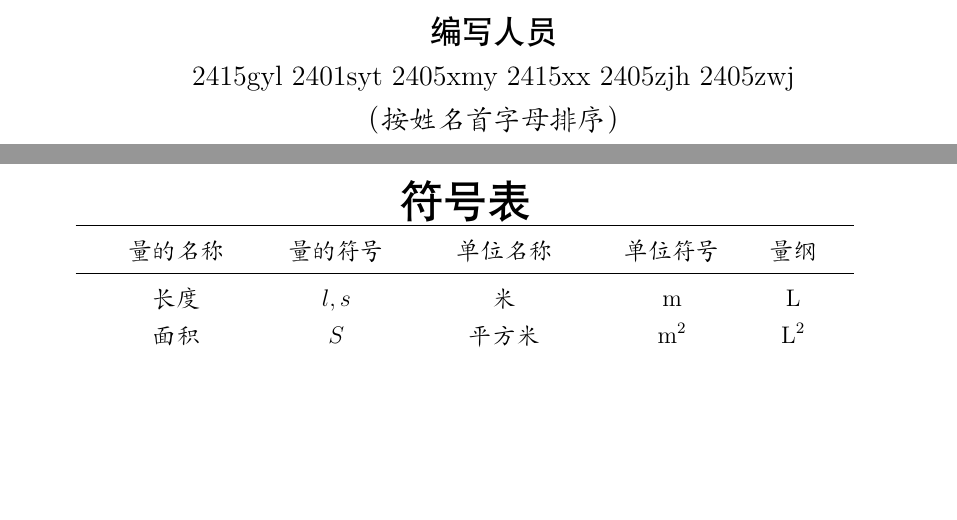
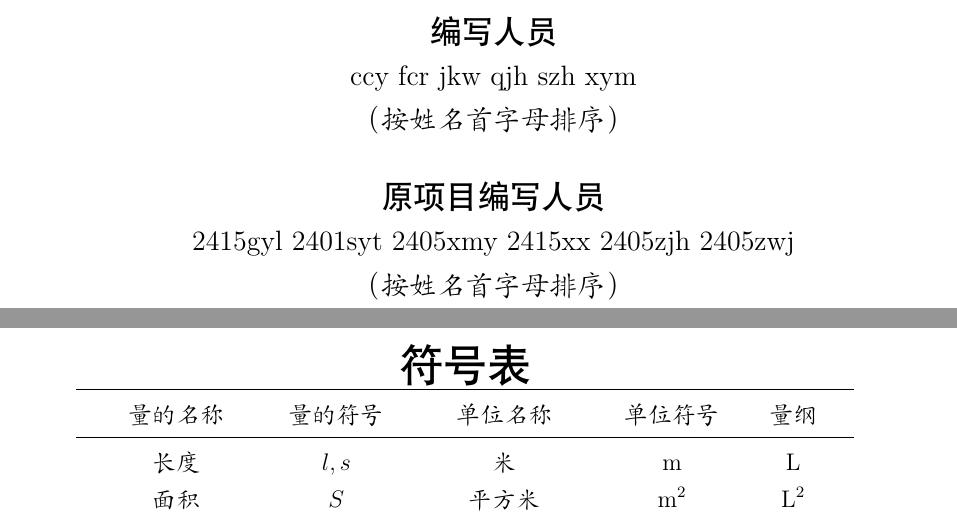
Before and after one commit to ZeXuanGong/PhyNav, a LaTeX book (main.tex): two parts of pages 2 and 3 of 78, joined at a grey line, cut so that both start at the same text, the shorter picture padded with empty space. Compiled offline with XeLaTeX.

Commit message:
更新编写人员名单

```diff
--- a/main.tex
+++ b/main.tex
@@ -108,6 +108,17 @@ boxrule=1pt, arc=3mm, fonttitle=\bfseries}{th}
 \begin{center}
     \heiti \zihao{3}编写人员
 
+    \kaishu \zihao{4}ccy
+    \kaishu \zihao{4}fcr
+    \kaishu \zihao{4}jkw
+    \kaishu \zihao{4}qjh
+    \kaishu \zihao{4}szh
+    \kaishu \zihao{4}xym
+
+    （按姓名首字母排序）\\[1em]
+
+    \heiti \zihao{3}原项目编写人员
+
     \kaishu \zihao{4}2415gyl
     \kaishu \zihao{4}2401syt
     \kaishu \zihao{4}2405xmy
```
Also changed, not shown: 1 other file.
